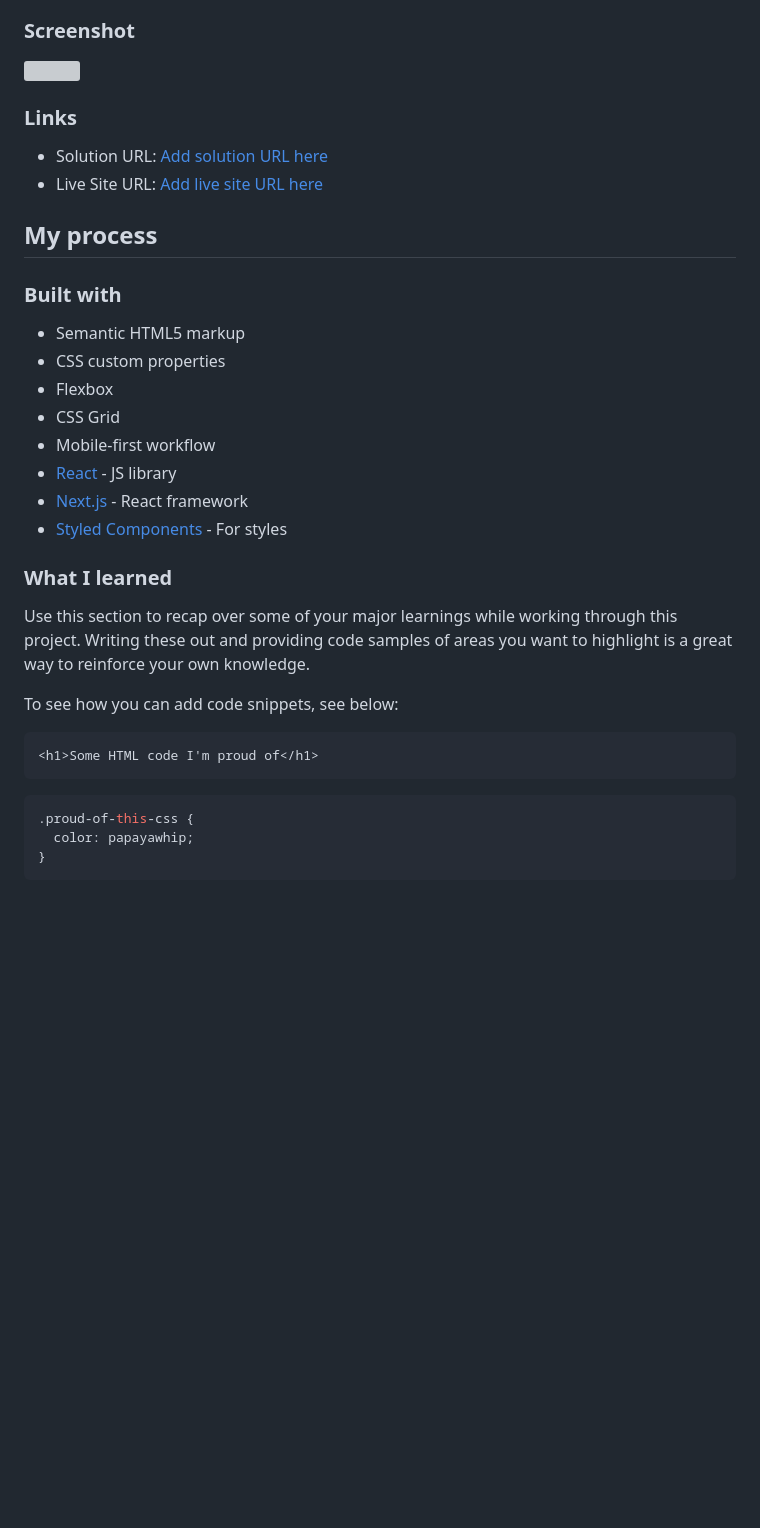
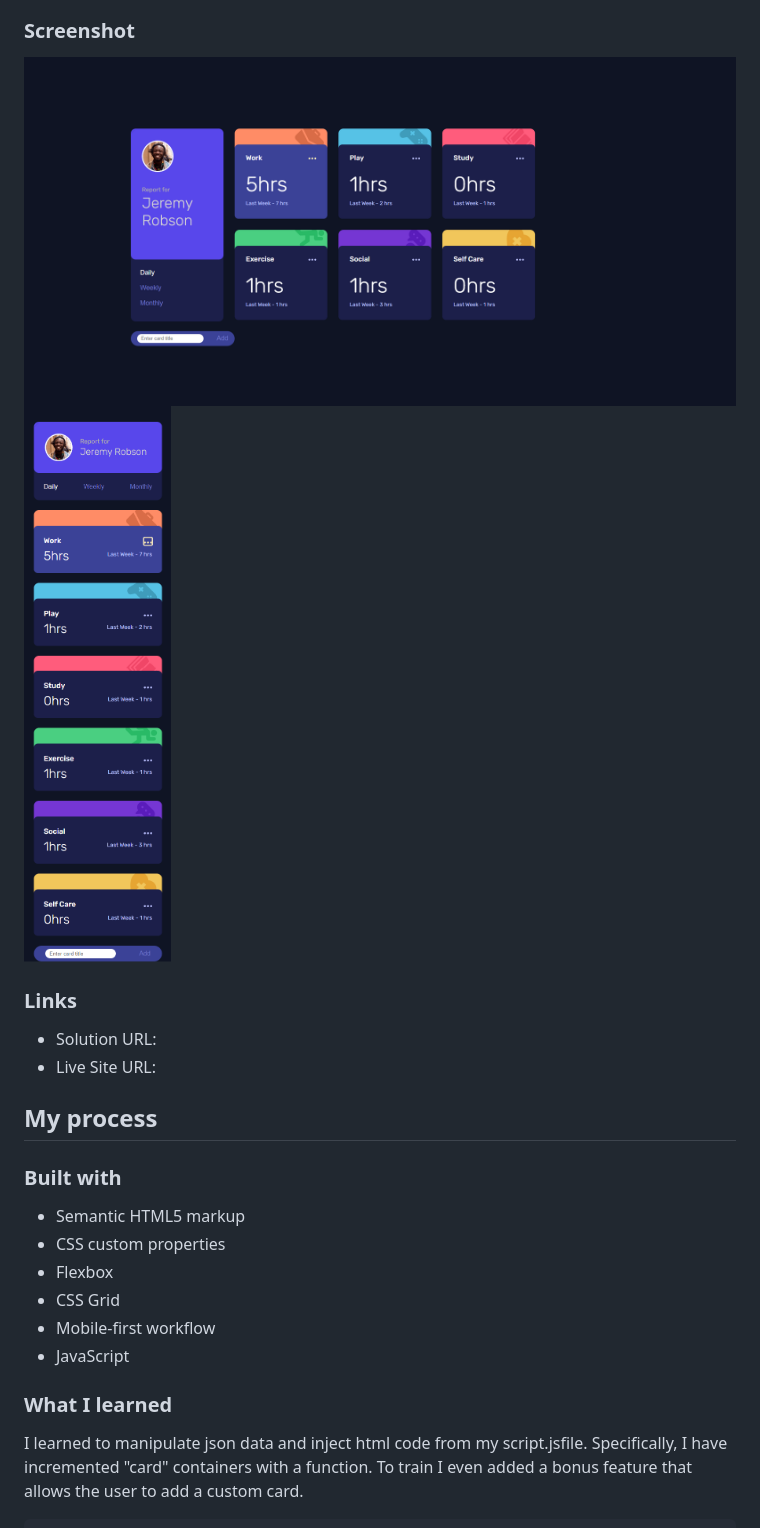
Before and after one commit to Merlin033/Challenge-5-Time-tracking-dashboard, a Markdown page: README.md, the part around the change printed below. Drawn GitHub-style; pictures changed too: design/screenshot-desktop.png (added), design/screenshot-mobile.png (added); blank space fills up the shorter version; grey boxes are pictures that could not be loaded.

````diff
--- a/README.md
+++ b/README.md
@@ -23,12 +23,13 @@ Users should be able to:
 
 ### Screenshot
 
-![](./screenshot.jpg)
+![](./design/screenshot-desktop.png)
+![](./design/screenshot-mobile.png)
 
 ### Links
 
-- Solution URL: [Add solution URL here](https://your-solution-url.com)
-- Live Site URL: [Add live site URL here](https://your-live-site-url.com)
+- Solution URL: [](https://github.com/Merlin033/Challenge-5-Time-tracking-dashboard.git)
+- Live Site URL: [](https://challenge-5-time-tracking-dashboard.vercel.app/)
 
 ## My process
 
@@ -39,24 +40,11 @@ Users should be able to:
 - Flexbox
 - CSS Grid
 - Mobile-first workflow
-- [React](https://reactjs.org/) - JS library
-- [Next.js](https://nextjs.org/) - React framework
-- [Styled Components](https://styled-components.com/) - For styles
+- JavaScript
 
 ### What I learned
 
-Use this section to recap over some of your major learnings while working through this project. Writing these out and providing code samples of areas you want to highlight is a great way to reinforce your own knowledge.
-
-To see how you can add code snippets, see below:
-
-```html
-<h1>Some HTML code I'm proud of</h1>
-```
-
-```css
-.proud-of-this-css {
-  color: papayawhip;
-}
-```
+I learned to manipulate json data and inject html code from my script.jsfile. Specifically, I have incremented "card" containers with a function.
+To train I even added a bonus feature that allows the user to add a custom card.
 
 ```js
````
Also changed, not shown: other parts of README.md (+33 -11 lines).
